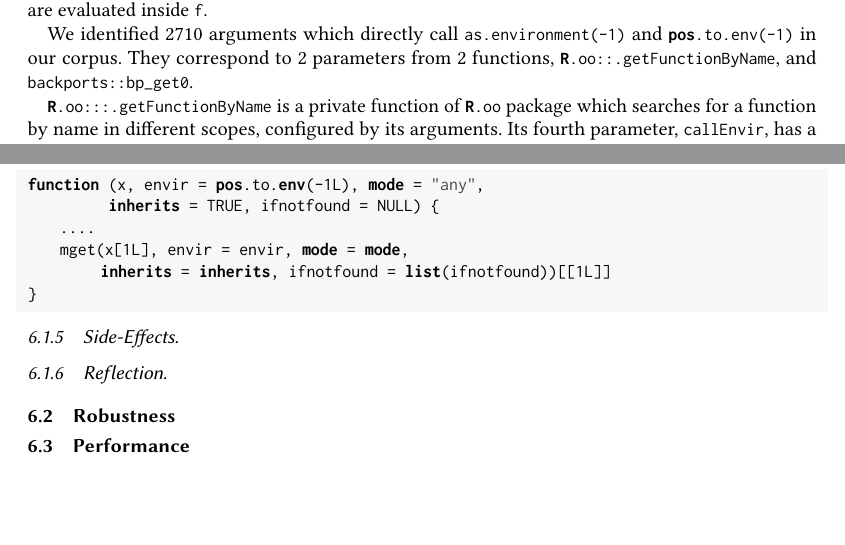
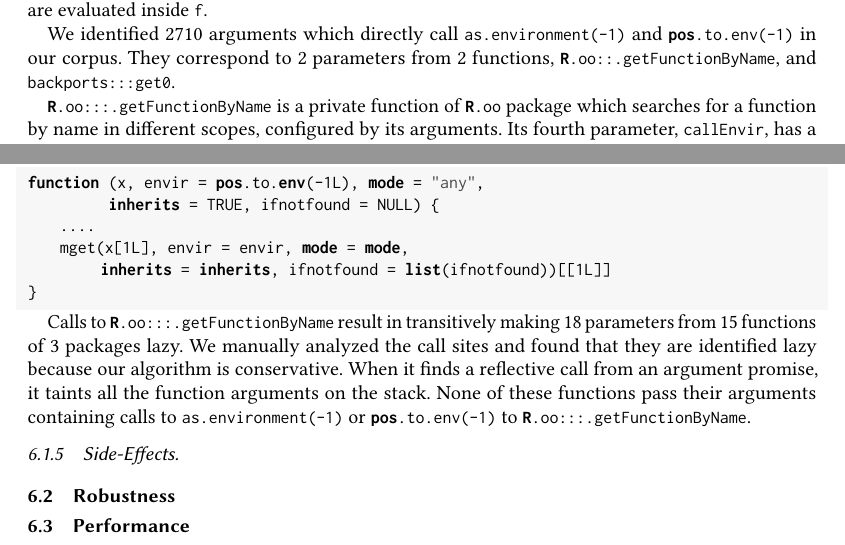
Before and after one commit to aviralg/promisebreaker-paper, a LaTeX paper (main.tex): two parts of pages 11 and 12 of 13, joined at a grey line, cut so that both start at the same text, the shorter picture padded with empty space. Compiled offline with pdfLaTeX.

Commit message:
Add discussion on transitivity of reflective calls

```diff
--- a/main.tex
+++ b/main.tex
@@ -906,8 +906,7 @@ Clearly, in this case we have to make \code{g} non-strict in \code{u} and
 
 We identified 2710 arguments which directly call \code{as.environment(-1)} and
 \code{pos.to.env(-1)} in our corpus. They correspond to 2 parameters from 2
-functions, \code{R.oo::.getFunctionByName}, and \code{backports::bp_get0}.
-
+functions, \code{R.oo::.getFunctionByName}, and \code{backports:::get0}.
 
 \code{R.oo:::.getFunctionByName} is a private function of \code{R.oo} package
 which searches for a function by name in different scopes, configured by its
@@ -950,9 +949,18 @@ function (x, envir = pos.to.env(-1L), mode = "any",
 }
 \end{lstlisting}
 
+Calls to \code{R.oo:::.getFunctionByName} result in transitively making 18
+parameters from 15 functions of 3 packages lazy. We manually analyzed the call
+sites and found that they are identified lazy because our algorithm is
+conservative. When it finds a reflective call from an argument promise, it
+taints all the function arguments on the stack. None of these functions pass
+their arguments containing calls to \code{as.environment(-1)} or
+\code{pos.to.env(-1)} to \code{R.oo:::.getFunctionByName}.
+
+
 \subsubsection{Side-Effects}
 
-\subsubsection{Reflection}
+
 
 \subsection{Robustness}
 
```
